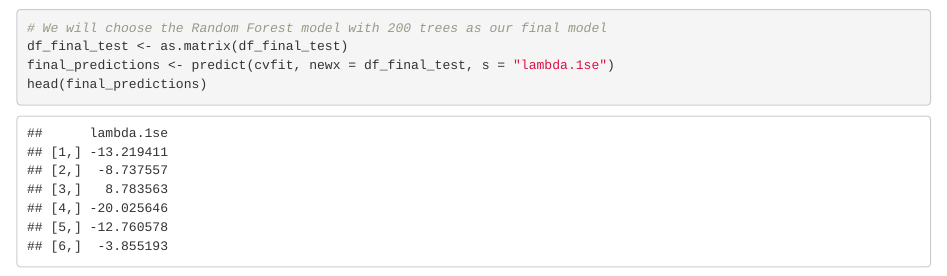
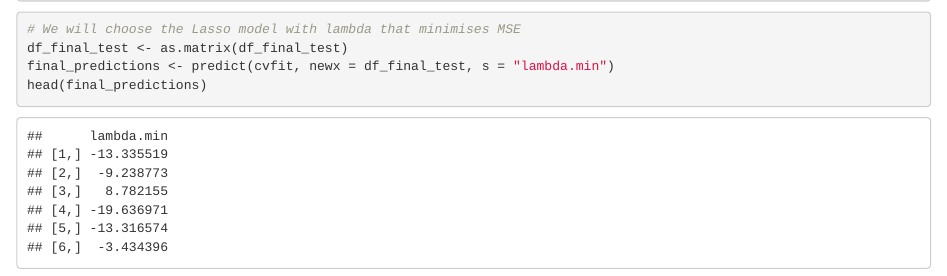
Before and after one commit to BSteiner1/Prediction-Challenge, an R Markdown document (Notebooks/Regression Models.Rmd): the page in a window 1100 px wide, from 9800 px down before the commit and from 4700 px down after it, so that both start at the same text. Rendered offline with R 4.5, knitr and Pandoc, with nearby package versions; the gapminder table comes from the copy in Python's plotly package.

Commit message:
Final Regression Notebook

````diff
--- a/Notebooks/Regression Models.Rmd
+++ b/Notebooks/Regression Models.Rmd
@@ -209,9 +209,9 @@ head(df_final_test)
 
 
 ```{r}
-# We will choose the Random Forest model with 200 trees as our final model
+# We will choose the Lasso model with lambda that minimises MSE
 df_final_test <- as.matrix(df_final_test)
-final_predictions <- predict(cvfit, newx = df_final_test, s = "lambda.1se")
+final_predictions <- predict(cvfit, newx = df_final_test, s = "lambda.min")
 head(final_predictions)
 ```
 
````
Also changed, not shown: Notebooks/Regression Models.Rmd (2 more changed lines).
